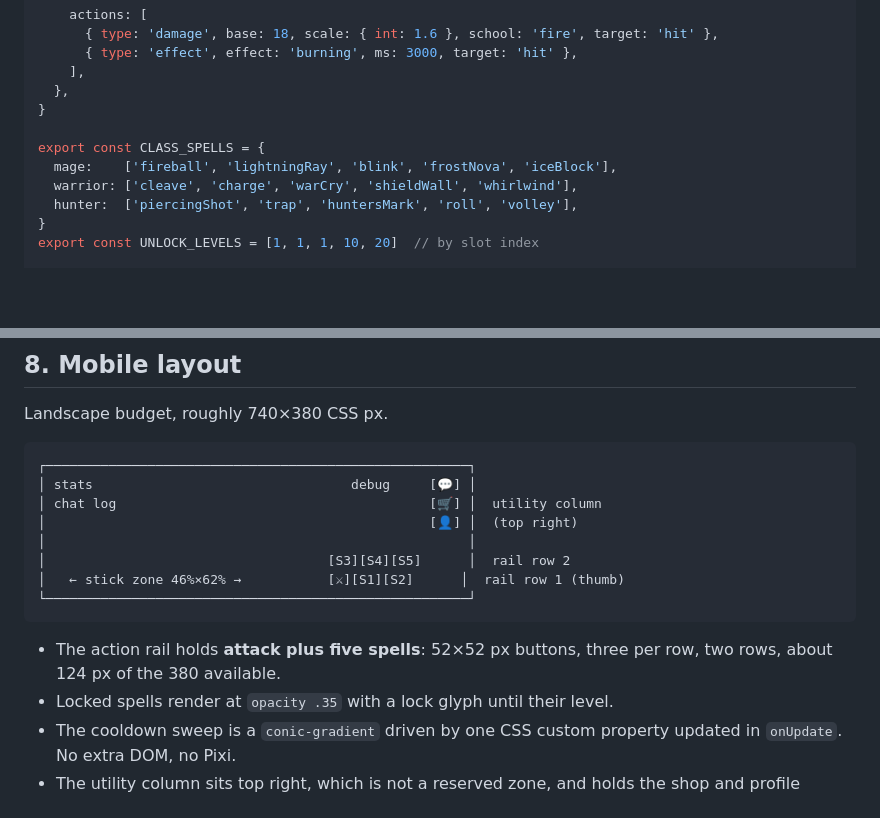
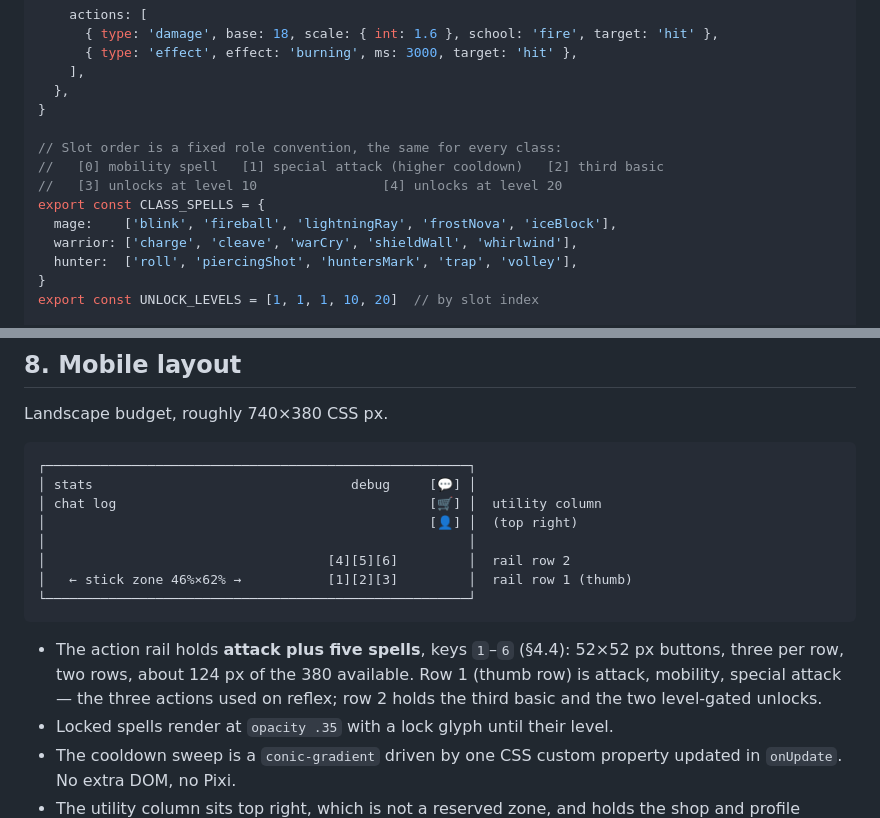
Before and after one commit to izLoki/ArgentumBase, a Markdown page: docs/ARENA.md, 2 parts joined by grey strips. Rendered like a GitHub page; blank space fills up the shorter version.

````diff
--- a/docs/ARENA.md
+++ b/docs/ARENA.md
@@ -296,10 +296,13 @@ export const SPELLS = {
   },
 }
 
+// Slot order is a fixed role convention, the same for every class:
+//   [0] mobility spell   [1] special attack (higher cooldown)   [2] third basic
+//   [3] unlocks at level 10                [4] unlocks at level 20
 export const CLASS_SPELLS = {
-  mage:    ['fireball', 'lightningRay', 'blink', 'frostNova', 'iceBlock'],
-  warrior: ['cleave', 'charge', 'warCry', 'shieldWall', 'whirlwind'],
-  hunter:  ['piercingShot', 'trap', 'huntersMark', 'roll', 'volley'],
+  mage:    ['blink', 'fireball', 'lightningRay', 'frostNova', 'iceBlock'],
+  warrior: ['charge', 'cleave', 'warCry', 'shieldWall', 'whirlwind'],
+  hunter:  ['roll', 'piercingShot', 'huntersMark', 'trap', 'volley'],
 }
 export const UNLOCK_LEVELS = [1, 1, 1, 10, 20]  // by slot index
 
@@ -498,13 +513,16 @@ Landscape budget, roughly 740×380 CSS px.
 │ chat log                                        [🛒] │  utility column
 │                                                 [👤] │  (top right)
 │                                                      │
-│                                    [S3][S4][S5]      │  rail row 2
-│   ← stick zone 46%×62% →           [⚔][S1][S2]      │  rail row 1 (thumb)
+│                                    [4][5][6]         │  rail row 2
+│   ← stick zone 46%×62% →           [1][2][3]         │  rail row 1 (thumb)
 └──────────────────────────────────────────────────────┘
 ```
 
-- The action rail holds **attack plus five spells**: 52×52 px buttons, three
-  per row, two rows, about 124 px of the 380 available.
+- The action rail holds **attack plus five spells**, keys `1`–`6` (§4.4):
+  52×52 px buttons, three per row, two rows, about 124 px of the 380
+  available. Row 1 (thumb row) is attack, mobility, special attack — the
+  three actions used on reflex; row 2 holds the third basic and the two
+  level-gated unlocks.
 - Locked spells render at `opacity .35` with a lock glyph until their level.
 - The cooldown sweep is a `conic-gradient` driven by one CSS custom property
   updated in `onUpdate`. No extra DOM, no Pixi.
````
Also changed, not shown: other parts of docs/ARENA.md (+37 -25 lines).
